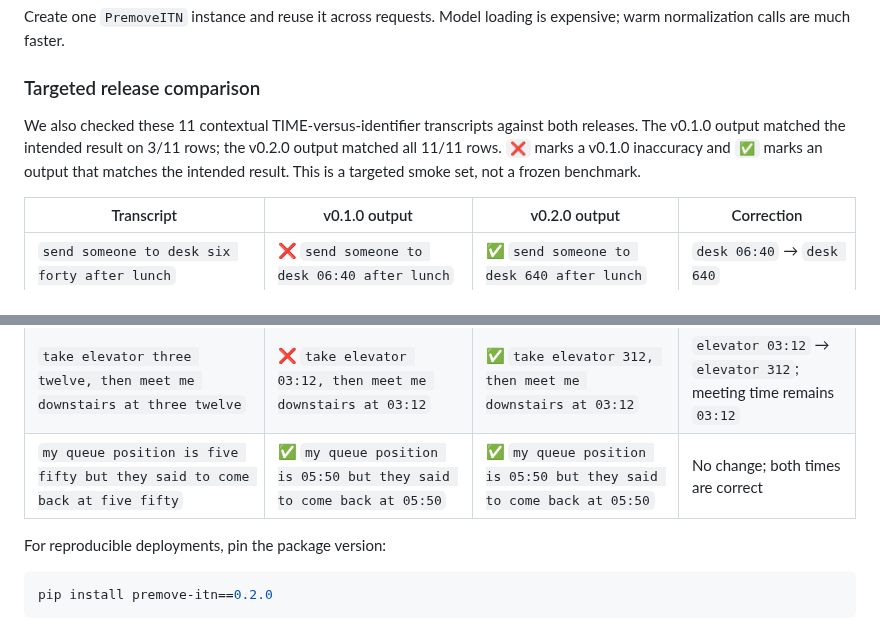
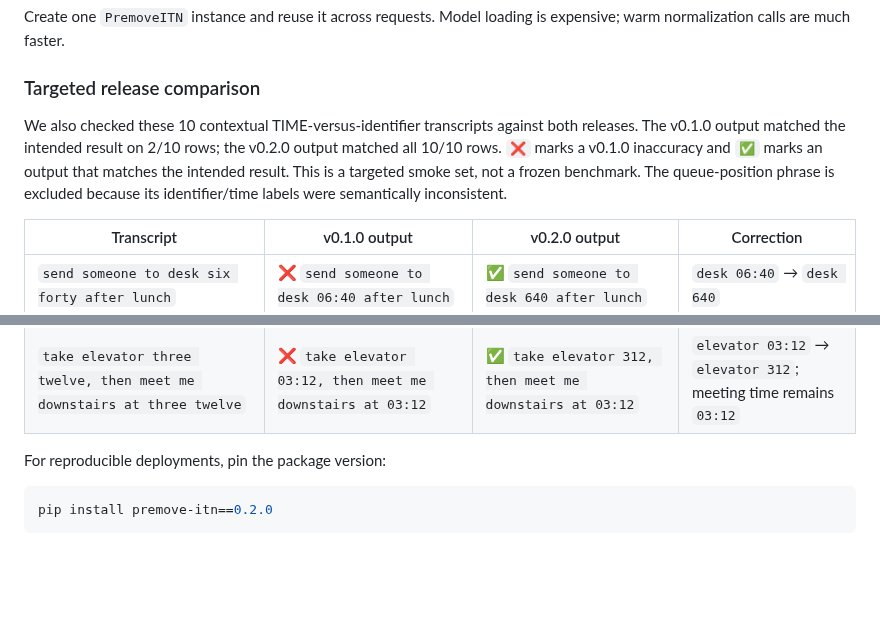
Before and after one commit to premove-ai/premove-itn, a Markdown page: README.md, 2 parts joined by grey strips. Drawn GitHub-style; blank space fills up the shorter version.

Commit message:
docs: remove semantically invalid smoke row

```diff
--- a/README.md
+++ b/README.md
@@ -97,11 +97,12 @@ expensive; warm normalization calls are much faster.
 
 ### Targeted release comparison
 
-We also checked these 11 contextual TIME-versus-identifier transcripts against
-both releases. The v0.1.0 output matched the intended result on 3/11 rows; the
-v0.2.0 output matched all 11/11 rows. `❌` marks a v0.1.0 inaccuracy and `✅`
+We also checked these 10 contextual TIME-versus-identifier transcripts against
+both releases. The v0.1.0 output matched the intended result on 2/10 rows; the
+v0.2.0 output matched all 10/10 rows. `❌` marks a v0.1.0 inaccuracy and `✅`
 marks an output that matches the intended result. This is a targeted smoke set,
-not a frozen benchmark.
+not a frozen benchmark. The queue-position phrase is excluded because its
+identifier/time labels were semantically inconsistent.
 
 | Transcript | v0.1.0 output | v0.2.0 output | Correction |
 | --- | --- | --- | --- |
@@ -115,7 +116,6 @@ not a frozen benchmark.
 | `our table number is seven thirty and dinner starts at eight ten` | ❌ `our table number is 07:30 and dinner starts at 08:10` | ✅ `our table number is 730 and dinner starts at 08:10` | `table number 07:30` → `table number 730` |
 | `the courier marked package twenty one forty and said he'd arrive around twenty one forty` | ❌ `the courier marked package 21:40 and said he'd arrive around 21:40` | ✅ `the courier marked package 2140 and said he'd arrive around 21:40` | `package 21:40` → `package 2140`; arrival time remains `21:40` |
 | `take elevator three twelve, then meet me downstairs at three twelve` | ❌ `take elevator 03:12, then meet me downstairs at 03:12` | ✅ `take elevator 312, then meet me downstairs at 03:12` | `elevator 03:12` → `elevator 312`; meeting time remains `03:12` |
-| `my queue position is five fifty but they said to come back at five fifty` | ✅ `my queue position is 05:50 but they said to come back at 05:50` | ✅ `my queue position is 05:50 but they said to come back at 05:50` | No change; both times are correct |
 
 For reproducible deployments, pin the package version:
 
```
